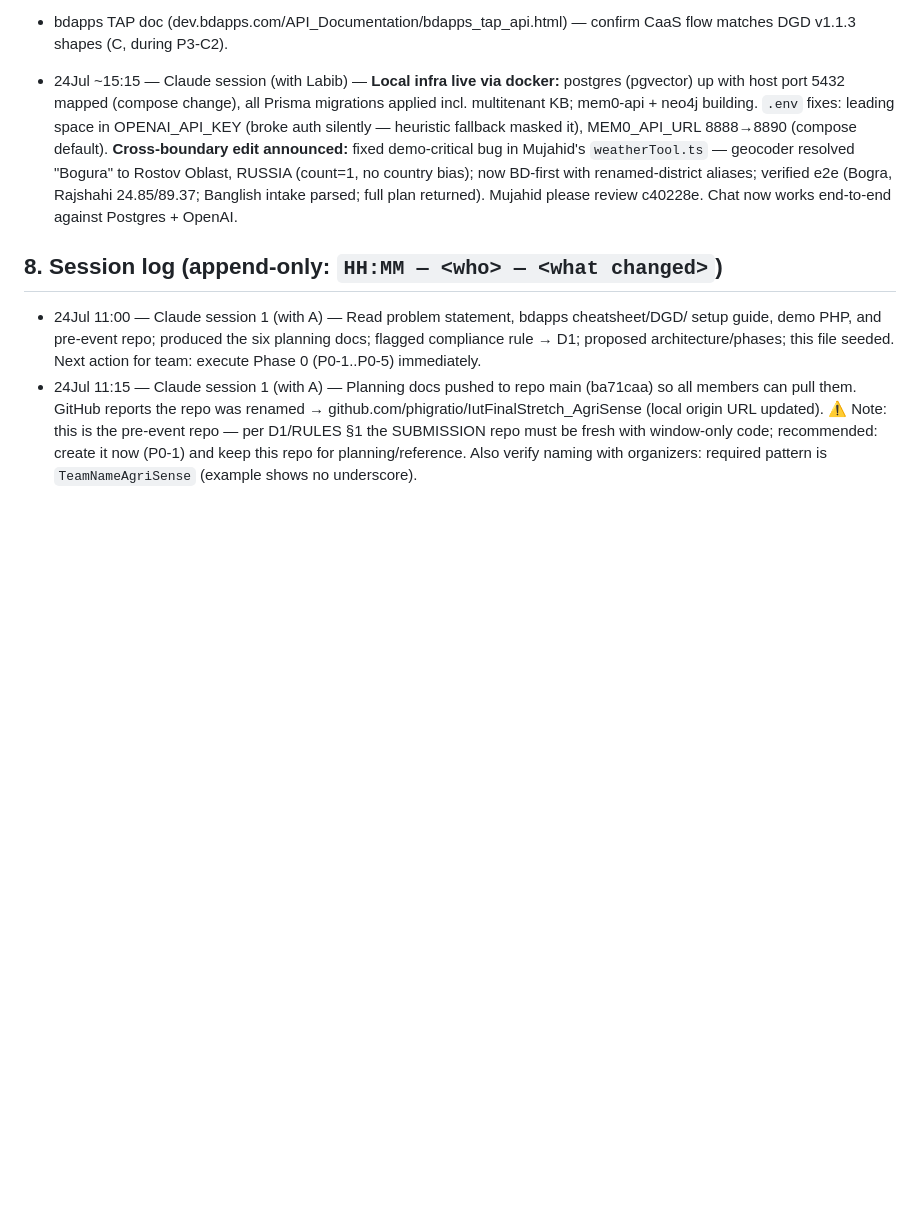
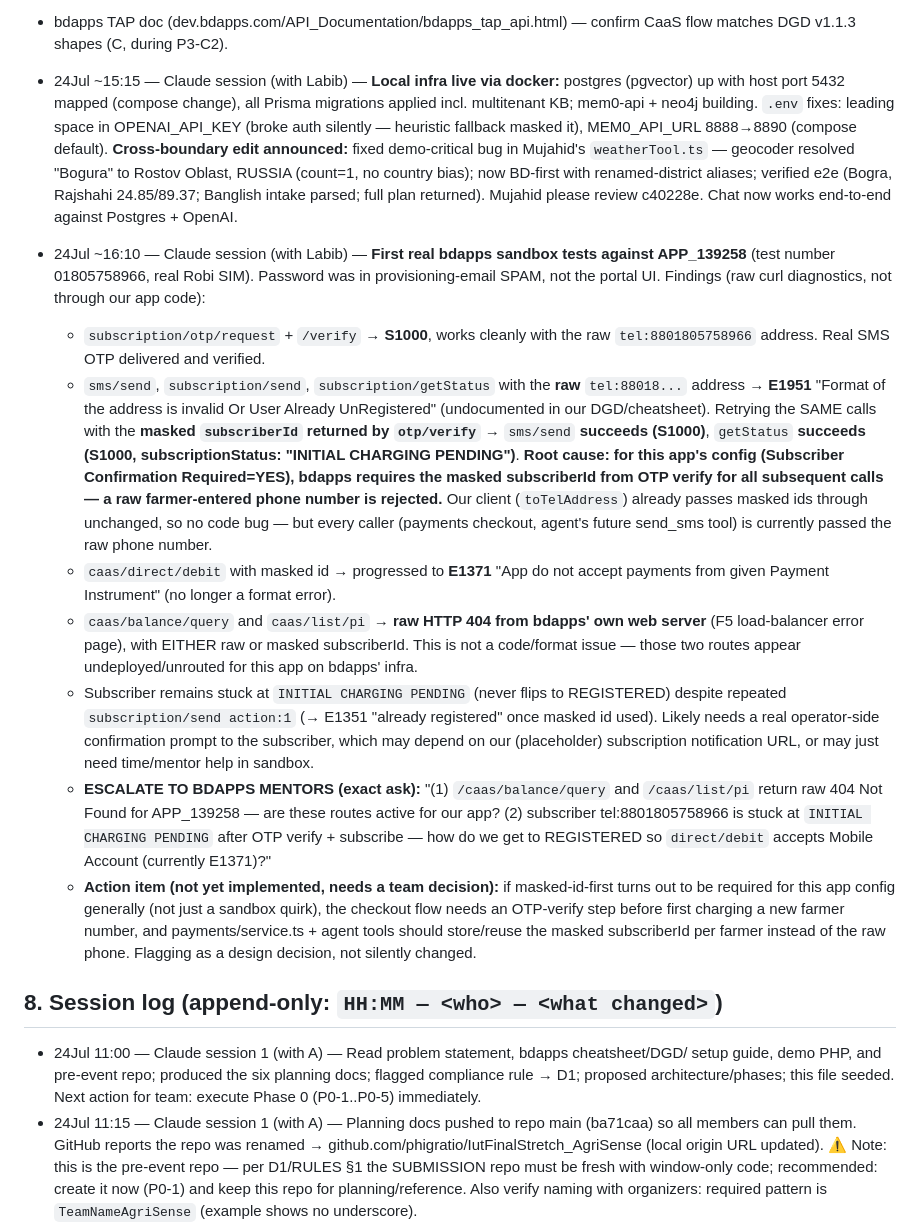
Before and after one commit to phigratio/IutFinalStretch_AgriSense, a Markdown page: docs/MEMORY.md, the part around the change. GitHub-like rendering; blank space fills up the shorter version.

Commit message:
docs: log real bdapps sandbox test results (masked-id fix, CaaS 404 blocker)

```diff
--- a/docs/MEMORY.md
+++ b/docs/MEMORY.md
@@ -153,6 +153,43 @@
   (Bogra, Rajshahi 24.85/89.37; Banglish intake parsed; full plan returned). Mujahid please
   review c40228e. Chat now works end-to-end against Postgres + OpenAI.
 
+- 24Jul ~16:10 — Claude session (with Labib) — **First real bdapps sandbox tests against
+  APP_139258** (test number 01805758966, real Robi SIM). Password was in provisioning-email
+  SPAM, not the portal UI. Findings (raw curl diagnostics, not through our app code):
+  - `subscription/otp/request` + `/verify` → **S1000**, works cleanly with the raw
+    `tel:8801805758966` address. Real SMS OTP delivered and verified.
+  - `sms/send`, `subscription/send`, `subscription/getStatus` with the **raw** `tel:88018...`
+    address → **E1951** "Format of the address is invalid Or User Already UnRegistered"
+    (undocumented in our DGD/cheatsheet). Retrying the SAME calls with the **masked
+    `subscriberId` returned by `otp/verify`** → `sms/send` **succeeds (S1000)**,
+    `getStatus` **succeeds (S1000, subscriptionStatus: "INITIAL CHARGING PENDING")**.
+    **Root cause: for this app's config (Subscriber Confirmation Required=YES), bdapps
+    requires the masked subscriberId from OTP verify for all subsequent calls — a raw
+    farmer-entered phone number is rejected.** Our client (`toTelAddress`) already
+    passes masked ids through unchanged, so no code bug — but every caller (payments
+    checkout, agent's future send_sms tool) is currently passed the raw phone number.
+  - `caas/direct/debit` with masked id → progressed to **E1371** "App do not accept
+    payments from given Payment Instrument" (no longer a format error).
+  - `caas/balance/query` and `caas/list/pi` → **raw HTTP 404 from bdapps' own web
+    server** (F5 load-balancer error page), with EITHER raw or masked subscriberId. This
+    is not a code/format issue — those two routes appear undeployed/unrouted for this
+    app on bdapps' infra.
+  - Subscriber remains stuck at `INITIAL CHARGING PENDING` (never flips to REGISTERED)
+    despite repeated `subscription/send action:1` (→ E1351 "already registered" once
+    masked id used). Likely needs a real operator-side confirmation prompt to the
+    subscriber, which may depend on our (placeholder) subscription notification URL,
+    or may just need time/mentor help in sandbox.
+  - **ESCALATE TO BDAPPS MENTORS (exact ask):** "(1) `/caas/balance/query` and
+    `/caas/list/pi` return raw 404 Not Found for APP_139258 — are these routes active
+    for our app? (2) subscriber tel:8801805758966 is stuck at `INITIAL CHARGING PENDING`
+    after OTP verify + subscribe — how do we get to REGISTERED so `direct/debit` accepts
+    Mobile Account (currently E1371)?"
+  - **Action item (not yet implemented, needs a team decision):** if masked-id-first
+    turns out to be required for this app config generally (not just a sandbox quirk),
+    the checkout flow needs an OTP-verify step before first charging a new farmer number,
+    and payments/service.ts + agent tools should store/reuse the masked subscriberId per
+    farmer instead of the raw phone. Flagging as a design decision, not silently changed.
+
 ## 8. Session log (append-only: `HH:MM — <who> — <what changed>`)
 
 - 24Jul 11:00 — Claude session 1 (with A) — Read problem statement, bdapps cheatsheet/DGD/
```
